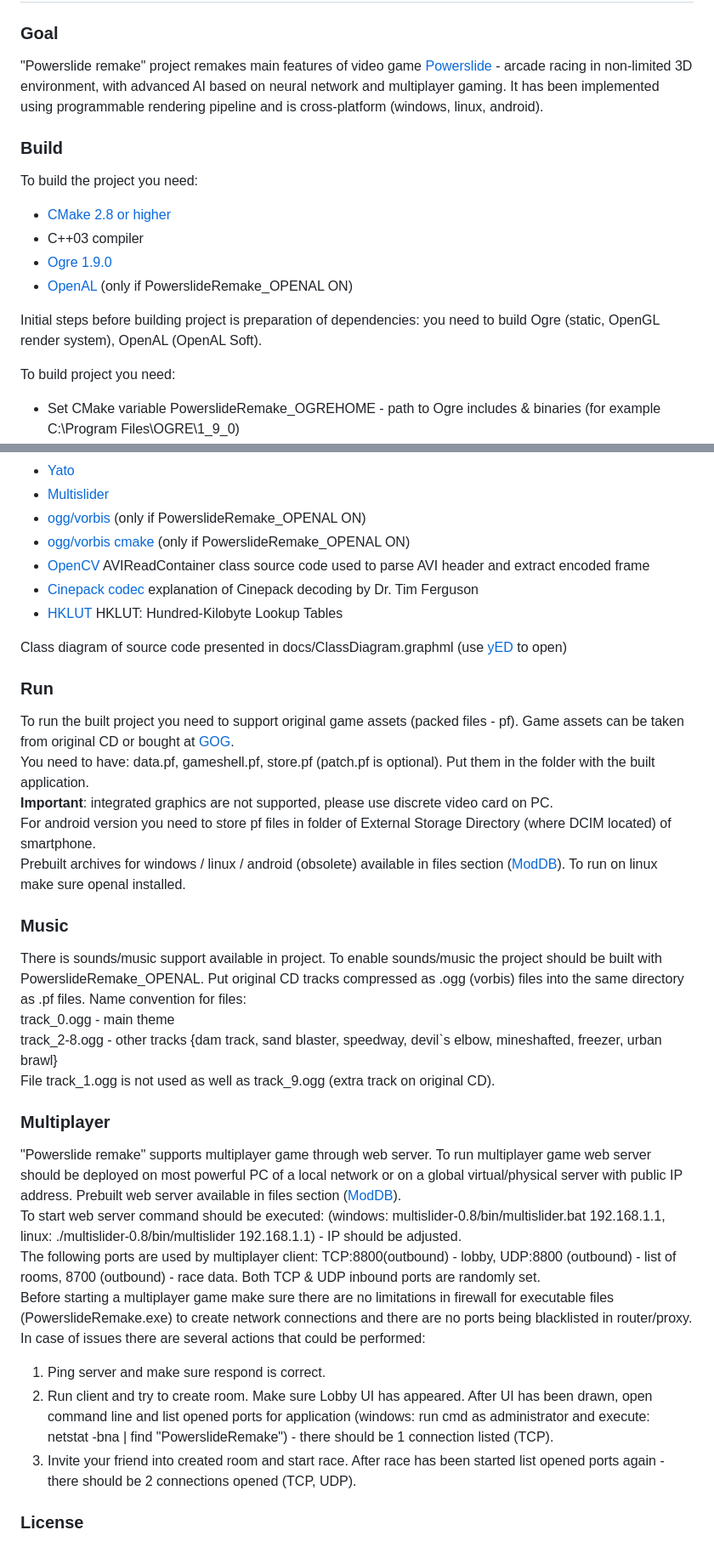
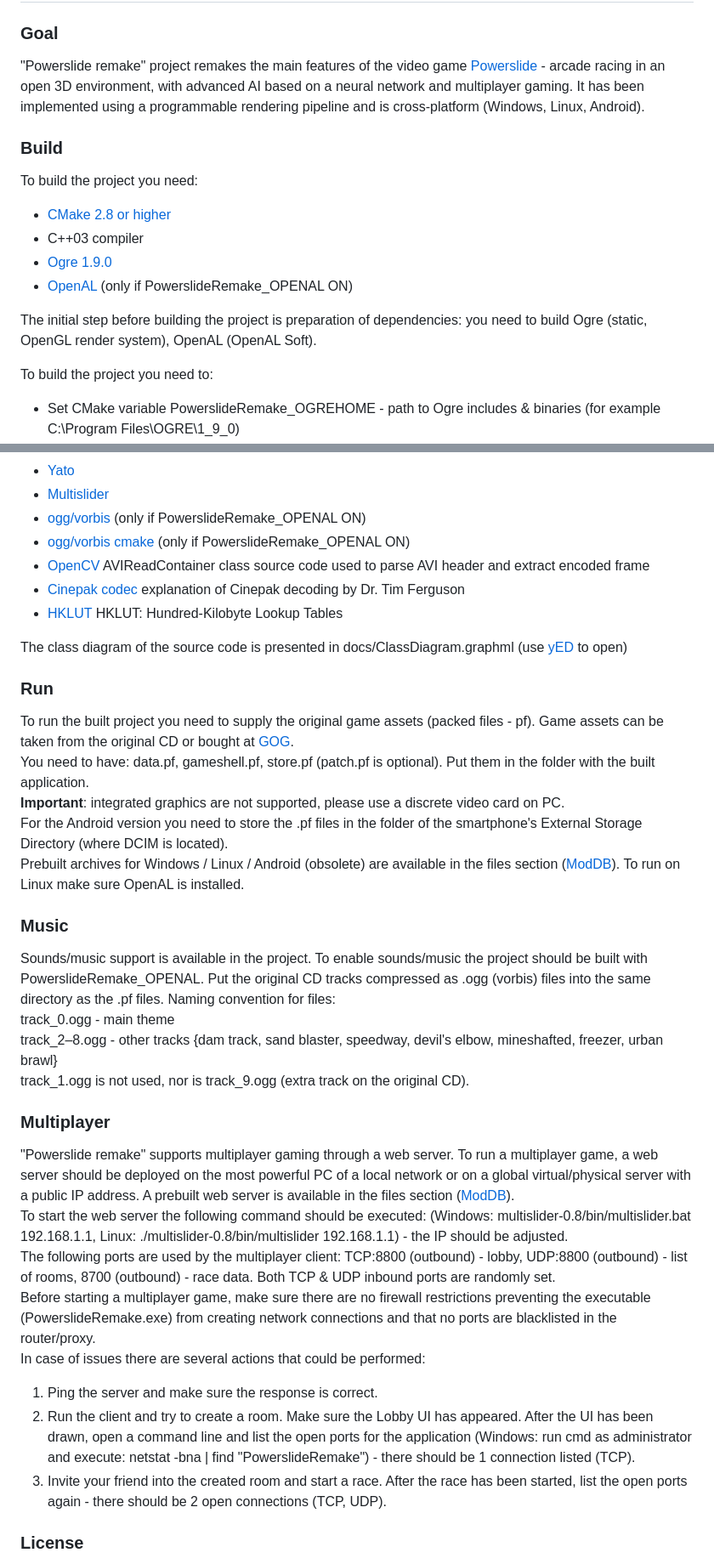
Before and after one commit to dm999/powerslideremake, a Markdown page: readme.md, 2 parts joined by grey strips. Shown at 85% size. Rendered like a GitHub page.

Commit message:
readme: correct English throughout
Fix wrong words (support->supply, respond->response, Cinepack->Cinepak,
backtick apostrophe), subject-verb agreement, missing articles, and
inconsistent capitalization (Windows/Linux/Android/OpenAL). Technical
content and structure unchanged; MIT license block untouched.

Co-Authored-By: Claude <noreply@anthropic.com>

```diff
--- a/readme.md
+++ b/readme.md
@@ -2,7 +2,7 @@
 
 ### Goal ###
 
-"Powerslide remake" project remakes main features of video game [Powerslide](https://en.wikipedia.org/wiki/Powerslide_(video_game)) - arcade racing in non-limited 3D environment, with advanced AI based on neural network and multiplayer gaming. It has been implemented using programmable rendering pipeline and is cross-platform (windows, linux, android).
+"Powerslide remake" project remakes the main features of the video game [Powerslide](https://en.wikipedia.org/wiki/Powerslide_(video_game)) - arcade racing in an open 3D environment, with advanced AI based on a neural network and multiplayer gaming. It has been implemented using a programmable rendering pipeline and is cross-platform (Windows, Linux, Android).
 
 ### Build ###
 To build the project you need:
@@ -11,9 +11,9 @@ To build the project you need:
 - [Ogre 1.9.0](http://www.ogre3d.org/)
 - [OpenAL](https://www.openal.org) (only if PowerslideRemake_OPENAL ON)
 
-Initial steps before building project is preparation of dependencies: you need to build Ogre (static, OpenGL render system), OpenAL (OpenAL Soft).
+The initial step before building the project is preparation of dependencies: you need to build Ogre (static, OpenGL render system), OpenAL (OpenAL Soft).
 
-To build project you need:
+To build the project you need to:
 - Set CMake variable PowerslideRemake_OGREHOME - path to Ogre includes & binaries (for example C:\Program Files\OGRE\1_9_0)
 - Set CMake variable PowerslideRemake_OPENALDIR (only if PowerslideRemake_OPENAL ON) - path to OpenAL includes & binaries (for example C:\Program Files\OpenAL)
 
@@ -28,37 +28,37 @@ To build project you need:
 - [ogg/vorbis](https://www.xiph.org/) (only if PowerslideRemake_OPENAL ON)
 - [ogg/vorbis cmake](https://github.com/Iunusov/OGG-Vorbis-CMAKE) (only if PowerslideRemake_OPENAL ON)
 - [OpenCV](https://opencv.org/) AVIReadContainer class source code used to parse AVI header and extract encoded frame
-- [Cinepack codec](https://multimedia.cx/mirror/cinepak.txt) explanation of Cinepack decoding by Dr. Tim Ferguson
+- [Cinepak codec](https://multimedia.cx/mirror/cinepak.txt) explanation of Cinepak decoding by Dr. Tim Ferguson
 - [HKLUT](https://github.com/jasonli0707/hklut) HKLUT: Hundred-Kilobyte Lookup Tables
 
-Class diagram of source code presented in docs/ClassDiagram.graphml (use [yED](http://www.yworks.com/products/yed) to open)
+The class diagram of the source code is presented in docs/ClassDiagram.graphml (use [yED](http://www.yworks.com/products/yed) to open)
 
 ### Run ###
-To run the built project you need to support original game assets (packed files - pf). Game assets can be taken from original CD or bought at [GOG](https://www.gog.com/game/powerslide).
+To run the built project you need to supply the original game assets (packed files - pf). Game assets can be taken from the original CD or bought at [GOG](https://www.gog.com/game/powerslide).
 You need to have: data.pf, gameshell.pf, store.pf (patch.pf is optional). Put them in the folder with the built application.
-**Important**: integrated graphics are not supported, please use discrete video card on PC.
-For android version you need to store pf files in <powerslide> folder of External Storage Directory (where DCIM located) of smartphone.
-Prebuilt archives for windows / linux / android (obsolete) available in files section ([ModDB](https://www.moddb.com/mods/powerslideremake/downloads)). To run on linux make sure openal installed.
+**Important**: integrated graphics are not supported, please use a discrete video card on PC.
+For the Android version you need to store the .pf files in the <powerslide> folder of the smartphone's External Storage Directory (where DCIM is located).
+Prebuilt archives for Windows / Linux / Android (obsolete) are available in the files section ([ModDB](https://www.moddb.com/mods/powerslideremake/downloads)). To run on Linux make sure OpenAL is installed.
 
 ### Music ###
-There is sounds/music support available in project. To enable sounds/music the project should be built with PowerslideRemake_OPENAL.
-Put original CD tracks compressed as .ogg (vorbis) files into the same directory as .pf files. Name convention for files:
+Sounds/music support is available in the project. To enable sounds/music the project should be built with PowerslideRemake_OPENAL.
+Put the original CD tracks compressed as .ogg (vorbis) files into the same directory as the .pf files. Naming convention for files:
 track_0.ogg - main theme
-track_2-8.ogg - other tracks {dam track, sand blaster, speedway, devil`s elbow, mineshafted, freezer, urban brawl}
-File track_1.ogg is not used as well as track_9.ogg (extra track on original CD).
+track_2–8.ogg - other tracks {dam track, sand blaster, speedway, devil's elbow, mineshafted, freezer, urban brawl}
+track_1.ogg is not used, nor is track_9.ogg (extra track on the original CD).
 
 ### Multiplayer ###
-"Powerslide remake" supports multiplayer game through web server.
-To run multiplayer game web server should be deployed on most powerful PC of a local network or on a global virtual/physical server with public IP address.
-Prebuilt web server available in files section ([ModDB](https://www.moddb.com/mods/powerslideremake/downloads/server1)).
-To start web server command should be executed: (windows: multislider-0.8/bin/multislider.bat 192.168.1.1, linux: ./multislider-0.8/bin/multislider 192.168.1.1) - IP should be adjusted.
-The following ports are used by multiplayer client: TCP:8800(outbound) - lobby, UDP:8800 (outbound) - list of rooms, 8700 (outbound) - race data.
+"Powerslide remake" supports multiplayer gaming through a web server.
+To run a multiplayer game, a web server should be deployed on the most powerful PC of a local network or on a global virtual/physical server with a public IP address.
+A prebuilt web server is available in the files section ([ModDB](https://www.moddb.com/mods/powerslideremake/downloads/server1)).
+To start the web server the following command should be executed: (Windows: multislider-0.8/bin/multislider.bat 192.168.1.1, Linux: ./multislider-0.8/bin/multislider 192.168.1.1) - the IP should be adjusted.
+The following ports are used by the multiplayer client: TCP:8800 (outbound) - lobby, UDP:8800 (outbound) - list of rooms, 8700 (outbound) - race data.
 Both TCP & UDP inbound ports are randomly set.
-Before starting a multiplayer game make sure there are no limitations in firewall for executable files (PowerslideRemake.exe) to create network connections and there are no ports being blacklisted in router/proxy.
+Before starting a multiplayer game, make sure there are no firewall restrictions preventing the executable (PowerslideRemake.exe) from creating network connections and that no ports are blacklisted in the router/proxy.
 In case of issues there are several actions that could be performed:
-1. Ping server and make sure respond is correct.
-2. Run client and try to create room. Make sure Lobby UI has appeared. After UI has been drawn, open command line and list opened ports for application (windows: run cmd as administrator and execute: netstat -bna | find "PowerslideRemake") - there should be 1 connection listed (TCP).
-3. Invite your friend into created room and start race. After race has been started list opened ports again - there should be 2 connections opened (TCP, UDP).
+1. Ping the server and make sure the response is correct.
+2. Run the client and try to create a room. Make sure the Lobby UI has appeared. After the UI has been drawn, open a command line and list the open ports for the application (Windows: run cmd as administrator and execute: netstat -bna | find "PowerslideRemake") - there should be 1 connection listed (TCP).
+3. Invite your friend into the created room and start a race. After the race has been started, list the open ports again - there should be 2 open connections (TCP, UDP).
 
 ### License ###
 The MIT License (MIT)
```
